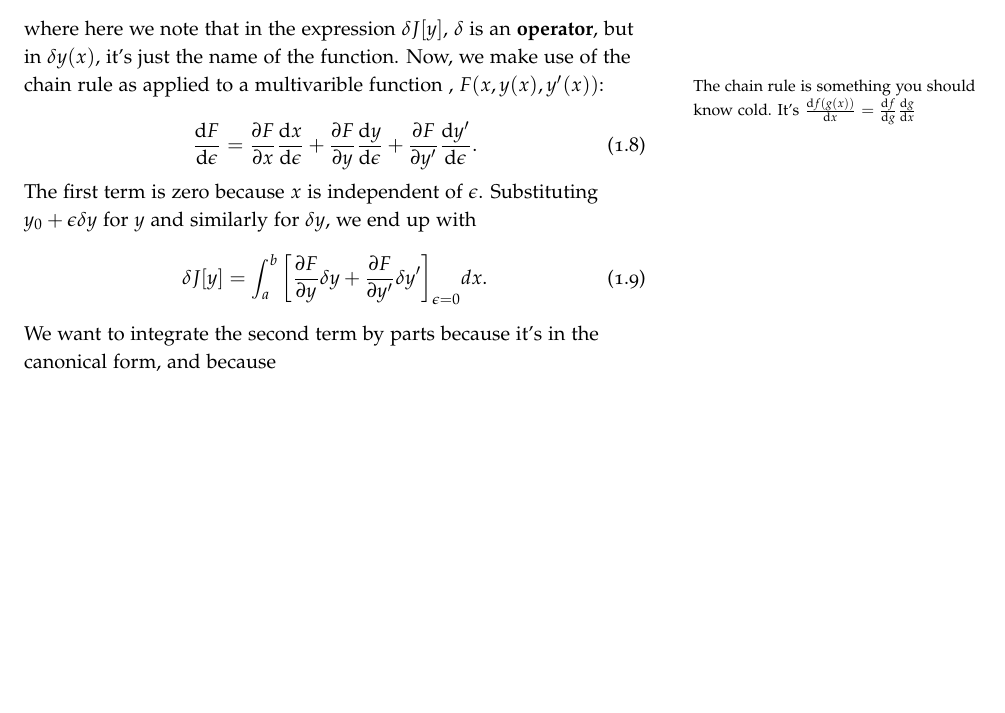
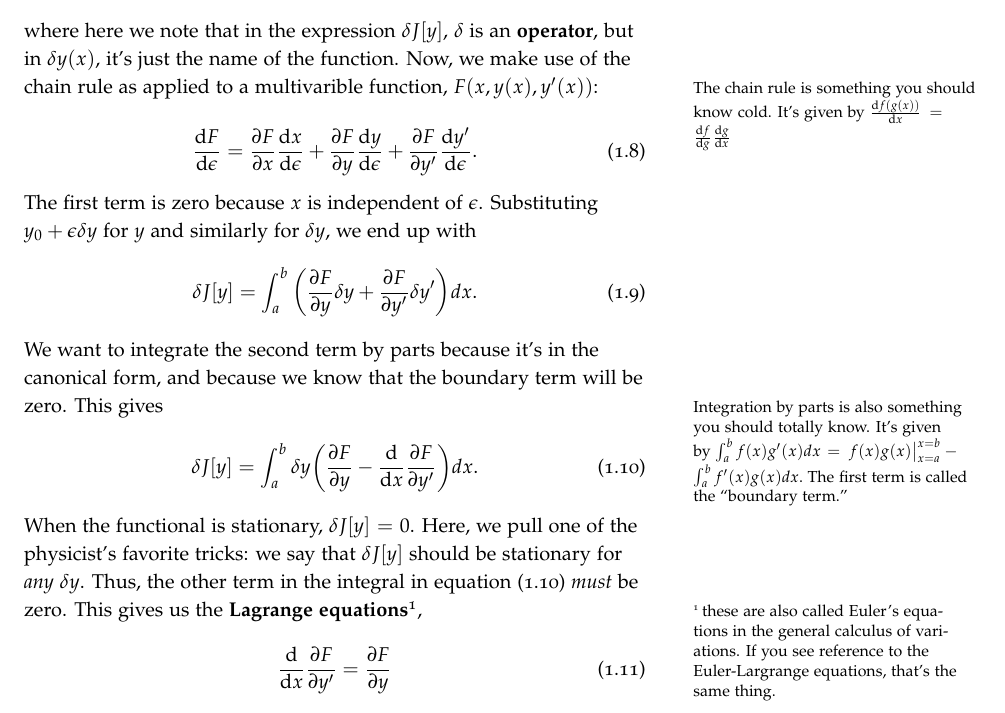
Before and after one commit to jsoishi/classical_mechanics_notes, a LaTeX book (main.tex, which reads chap01.tex): part of page 3 of 3 before the commit and part of page 3 of 4 after it, cut so that both start at the same text, the shorter picture padded with empty space. Compiled offline with pdfLaTeX.

Commit message:
Completed derivation of Euler-Lagrange equations

```diff
--- a/chap01.tex
+++ b/chap01.tex
@@ -90,7 +90,7 @@ To do so, let's introduce the \textbf{first order functional variation}
     & = \int_a^b \qty[\dv{F(x, y_0 + \epsilon \delta y, y_0' + \epsilon \delta y')}{\epsilon}]_{\epsilon = 0} dx,
   \end{split}
 \end{equation}
-where here we note that in the expression $\var{J[y]}$, $\delta$ is an \textbf{operator}, but in $\delta y(x)$, it's just the name of the function. Now, we make use of the chain rule\marginnote{The chain rule is something you should know cold. It's $\dv{f(g(x))}{x} = \dv{f}{g} \dv{g}{x}$} as applied to a multivarible function , $F(x, y(x), y'(x))$:
+where here we note that in the expression $\var{J[y]}$, $\delta$ is an \textbf{operator}, but in $\delta y(x)$, it's just the name of the function. Now, we make use of the chain rule\marginnote{The chain rule is something you should know cold. It's given by $\dv{f(g(x))}{x} = \dv{f}{g} \dv{g}{x}$} as applied to a multivarible function, $F(x, y(x), y'(x))$:
 
 \begin{equation}
   \label{eq:chain_rule}
@@ -99,9 +99,18 @@ where here we note that in the expression $\var{J[y]}$, $\delta$ is an \textbf{o
 The first term is zero because $x$ is independent of $\epsilon$. Substituting $y_0 + \epsilon \delta y$ for $y$ and similarly for $\delta y$, we end up with
 \begin{equation}
   \label{eq:first_order_functional_step2}
-    \var{J[y]} = \int_a^b \qty[\pdv{F}{y} \delta y + \pdv{F}{y'} \delta y']_{\epsilon = 0} dx.
+    \var{J[y]} = \int_a^b \qty(\pdv{F}{y} \delta y + \pdv{F}{y'} \delta y') dx.
 \end{equation}
-We want to integrate the second term by parts because it's in the canonical form, and because
+We want to integrate the second term by parts because it's in the canonical form, and because we know that the boundary term will be zero.\marginnote{Integration by parts is also something you should totally know. It's given by $\int_a^b f(x) g'(x) dx = \eval{f(x)g(x)}_{x = a}^{x=b} - \int_a^b f'(x) g(x) dx.$ The first term is called the ``boundary term.''} This gives
+\begin{equation}
+  \label{eq:first_order_functional_step2}
+    \var{J[y]} = \int_a^b \delta y \qty(\pdv{F}{y} - \dv{x} \pdv{F}{y'}) dx.
+\end{equation}
+When the functional is stationary, $\var{J[y]} = 0$. Here, we pull one of the physicist's favorite tricks: we say that $\var{J[y]}$ should be stationary for \emph{any} $\delta y$. Thus, the other term in the integral in equation~(\ref{eq:first_order_functional_step2}) \emph{must} be zero. This gives us the \textbf{Lagrange equations}\footnote{these are also called Euler's equations in the general calculus of variations. If you see reference to the Euler-Largrange equations, that's the same thing.},
+\begin{equation}
+  \label{eq:1}
+  \dv{x} \pdv{F}{y'} = \pdv{F}{y}
+\end{equation}
 
 \subsection{References}
 \begin{itemize}
```
